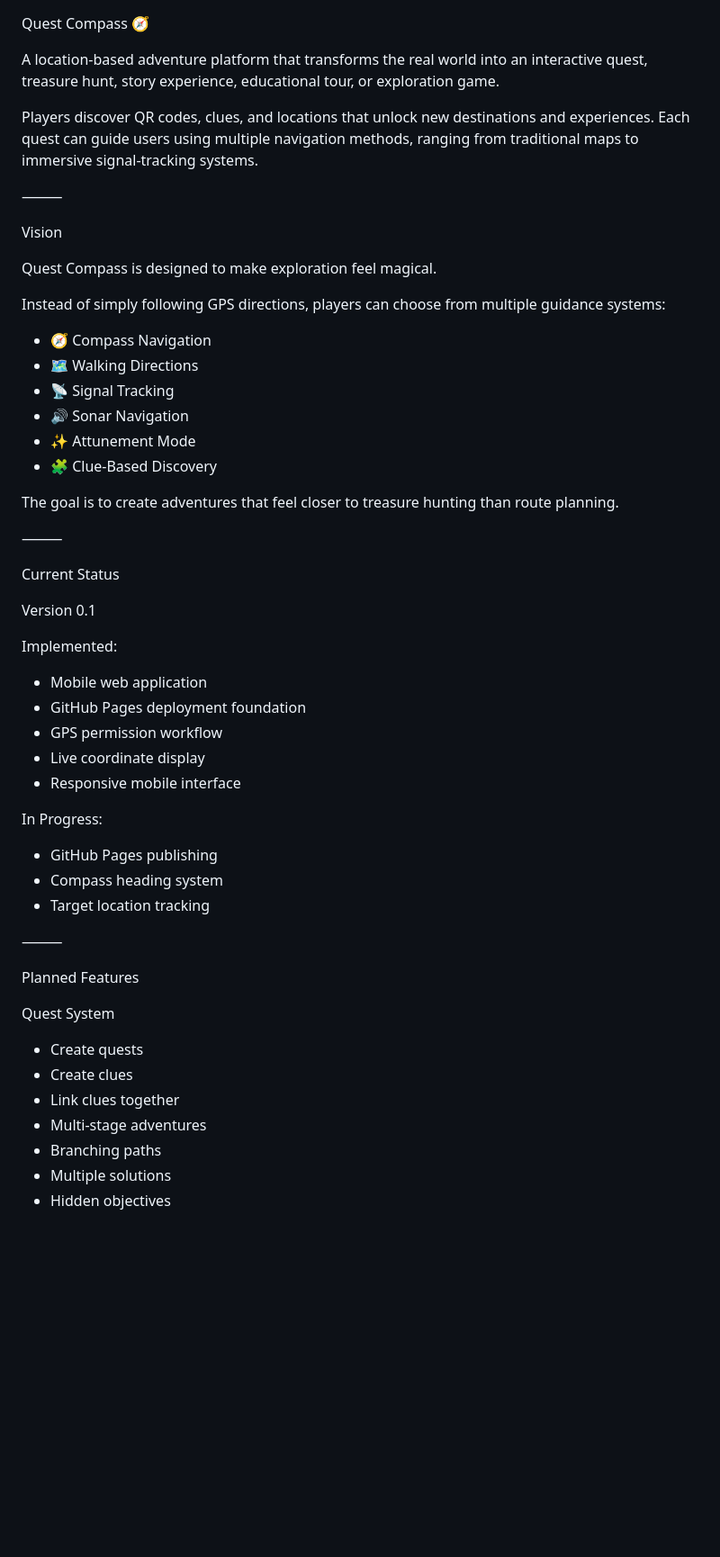
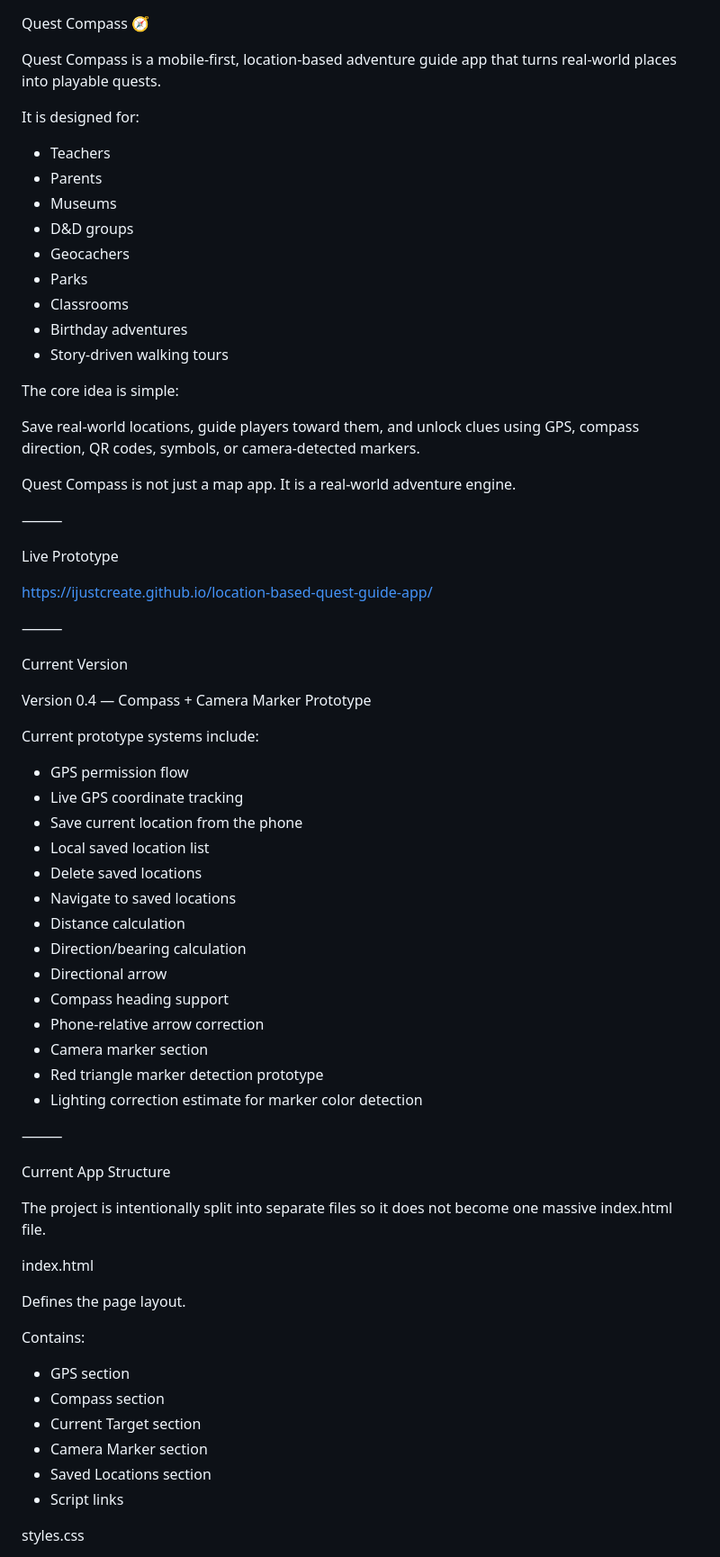
Before and after one commit to ijustcreate/location-based-quest-guide-app, a Markdown page: README.md, the part around one of its changes. Shown at 90% size. Drawn GitHub-style; blank space fills up the shorter version.

```diff
--- a/README.md
+++ b/README.md
@@ -1,56 +1,73 @@
 Quest Compass 🧭
 
-A location-based adventure platform that transforms the real world into an interactive quest, treasure hunt, story experience, educational tour, or exploration game.
+Quest Compass is a mobile-first, location-based adventure guide app that turns real-world places into playable quests.
 
-Players discover QR codes, clues, and locations that unlock new destinations and experiences. Each quest can guide users using multiple navigation methods, ranging from traditional maps to immersive signal-tracking systems.
+It is designed for:
+
+* Teachers
+* Parents
+* Museums
+* D&D groups
+* Geocachers
+* Parks
+* Classrooms
+* Birthday adventures
+* Story-driven walking tours
+
+The core idea is simple:
+
+Save real-world locations, guide players toward them, and unlock clues using GPS, compass direction, QR codes, symbols, or camera-detected markers.
+
+Quest Compass is not just a map app.
+It is a real-world adventure engine.
 
 ⸻
 
-Vision
+Live Prototype
 
-Quest Compass is designed to make exploration feel magical.
-
-Instead of simply following GPS directions, players can choose from multiple guidance systems:
-
-* 🧭 Compass Navigation
-* 🗺️ Walking Directions
-* 📡 Signal Tracking
-* 🔊 Sonar Navigation
-* ✨ Attunement Mode
-* 🧩 Clue-Based Discovery
-
-The goal is to create adventures that feel closer to treasure hunting than route planning.
+https://ijustcreate.github.io/location-based-quest-guide-app/
 
 ⸻
 
-Current Status
+Current Version
 
-Version 0.1
+Version 0.4 — Compass + Camera Marker Prototype
 
-Implemented:
+Current prototype systems include:
 
-* Mobile web application
-* GitHub Pages deployment foundation
-* GPS permission workflow
-* Live coordinate display
-* Responsive mobile interface
-
-In Progress:
-
-* GitHub Pages publishing
-* Compass heading system
-* Target location tracking
+* GPS permission flow
+* Live GPS coordinate tracking
+* Save current location from the phone
+* Local saved location list
+* Delete saved locations
+* Navigate to saved locations
+* Distance calculation
+* Direction/bearing calculation
+* Directional arrow
+* Compass heading support
+* Phone-relative arrow correction
+* Camera marker section
+* Red triangle marker detection prototype
+* Lighting correction estimate for marker color detection
 
 ⸻
 
-Planned Features
+Current App Structure
 
-Quest System
+The project is intentionally split into separate files so it does not become one massive index.html file.
 
-* Create quests
-* Create clues
-* Link clues together
-* Multi-stage adventures
-* Branching paths
-* Multiple solutions
-* Hidden objectives
+index.html
+
+Defines the page layout.
+
+Contains:
+
+* GPS section
+* Compass section
+* Current Target section
+* Camera Marker section
+* Saved Locations section
+* Script links
+
+styles.css
+
```
Also changed, not shown: other parts of README.md (+347 -60 lines).
